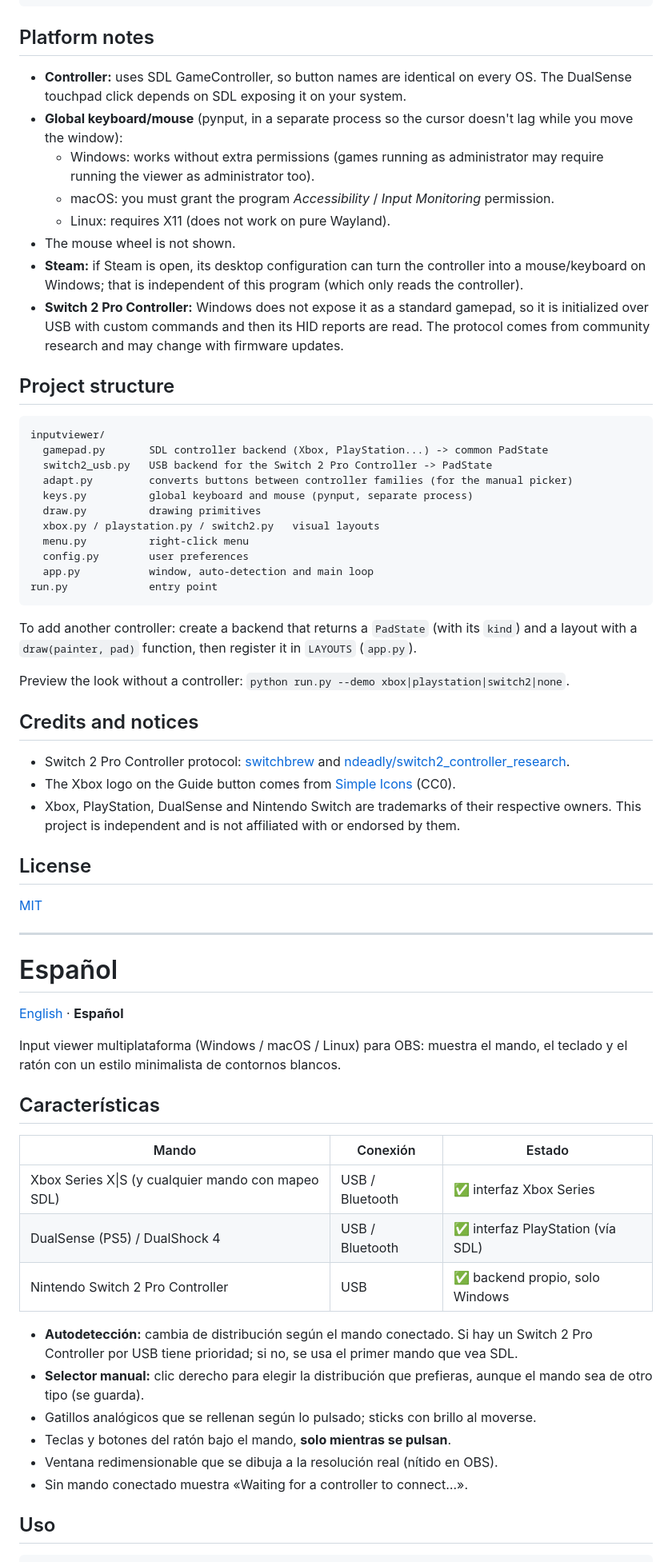
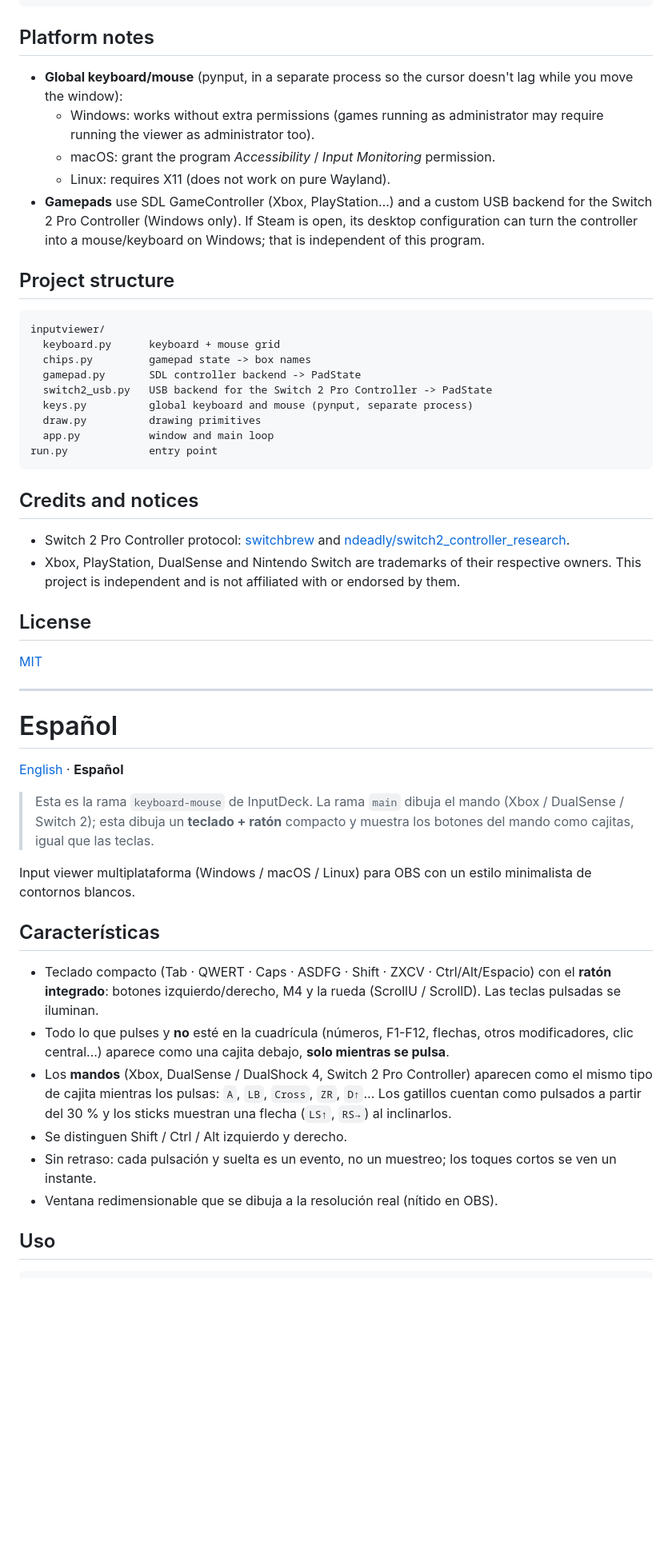
Before and after one commit to Diegoutfv/inputdeck, a Markdown page: README.md, the part around one of its changes. Shown at 80% size. GitHub-like rendering; blank space fills up the shorter version.

````diff
--- a/README.md
+++ b/README.md
@@ -62,48 +45,35 @@ pyinstaller --noconfirm --onefile --windowed --name InputDeck --collect-all libu
 
 ## Platform notes
 
-- **Controller:** uses SDL GameController, so button names are identical on every OS. The
-  DualSense touchpad click depends on SDL exposing it on your system.
 - **Global keyboard/mouse** (pynput, in a separate process so the cursor doesn't lag while you
   move the window):
   - Windows: works without extra permissions (games running as administrator may require running
     the viewer as administrator too).
-  - macOS: you must grant the program *Accessibility* / *Input Monitoring* permission.
+  - macOS: grant the program *Accessibility* / *Input Monitoring* permission.
   - Linux: requires X11 (does not work on pure Wayland).
-- The mouse wheel is not shown.
-- **Steam:** if Steam is open, its desktop configuration can turn the controller into a
-  mouse/keyboard on Windows; that is independent of this program (which only reads the controller).
-- **Switch 2 Pro Controller:** Windows does not expose it as a standard gamepad, so it is
-  initialized over USB with custom commands and then its HID reports are read. The protocol comes
-  from community research and may change with firmware updates.
+- **Gamepads** use SDL GameController (Xbox, PlayStation…) and a custom USB backend for the
+  Switch 2 Pro Controller (Windows only). If Steam is open, its desktop configuration can turn the
+  controller into a mouse/keyboard on Windows; that is independent of this program.
 
 ## Project structure
 
 ```
 inputviewer/
-  gamepad.py       SDL controller backend (Xbox, PlayStation...) -> common PadState
+  keyboard.py      keyboard + mouse grid
+  chips.py         gamepad state -> box names
+  gamepad.py       SDL controller backend -> PadState
   switch2_usb.py   USB backend for the Switch 2 Pro Controller -> PadState
-  adapt.py         converts buttons between controller families (for the manual picker)
   keys.py          global keyboard and mouse (pynput, separate process)
   draw.py          drawing primitives
-  xbox.py / playstation.py / switch2.py   visual layouts
-  menu.py          right-click menu
-  config.py        user preferences
-  app.py           window, auto-detection and main loop
+  app.py           window and main loop
 run.py             entry point
 ```
-
-To add another controller: create a backend that returns a `PadState` (with its `kind`) and a
-layout with a `draw(painter, pad)` function, then register it in `LAYOUTS` (`app.py`).
-
-Preview the look without a controller: `python run.py --demo xbox|playstation|switch2|none`.
 
 ## Credits and notices
 
 - Switch 2 Pro Controller protocol:
   [switchbrew](https://switchbrew.org/wiki/Switch_2:_Pro_Controller) and
   [ndeadly/switch2_controller_research](https://github.com/ndeadly/switch2_controller_research).
-- The Xbox logo on the Guide button comes from [Simple Icons](https://simpleicons.org/) (CC0).
 - Xbox, PlayStation, DualSense and Nintendo Switch are trademarks of their respective owners. This
   project is independent and is not affiliated with or endorsed by them.
 
@@ -119,23 +89,25 @@ Preview the look without a controller: `python run.py --demo xbox|playstation|sw
 
-Input viewer multiplataforma (Windows / macOS / Linux) para OBS: muestra el mando, el teclado y
-el ratón con un estilo minimalista de contornos blancos.
+> Esta es la rama `keyboard-mouse` de InputDeck. La rama `main` dibuja el mando (Xbox / DualSense /
+> Switch 2); esta dibuja un **teclado + ratón** compacto y muestra los botones del mando como
+> cajitas, igual que las teclas.
+
+Input viewer multiplataforma (Windows / macOS / Linux) para OBS con un estilo minimalista de
+contornos blancos.
 
 ## Características
 
-| Mando | Conexión | Estado |
-|---|---|---|
-| Xbox Series X\|S (y cualquier mando con mapeo SDL) | USB / Bluetooth | ✅ interfaz Xbox Series |
-| DualSense (PS5) / DualShock 4 | USB / Bluetooth | ✅ interfaz PlayStation (vía SDL) |
-| Nintendo Switch 2 Pro Controller | USB | ✅ backend propio, solo Windows |
-
-- **Autodetección:** cambia de distribución según el mando conectado. Si hay un Switch 2 Pro
-  Controller por USB tiene prioridad; si no, se usa el primer mando que vea SDL.
-- **Selector manual:** clic derecho para elegir la distribución que prefieras, aunque el mando
-  sea de otro tipo (se guarda).
-- Gatillos analógicos que se rellenan según lo pulsado; sticks con brillo al moverse.
-- Teclas y botones del ratón bajo el mando, **solo mientras se pulsan**.
+- Teclado compacto (Tab · QWERT · Caps · ASDFG · Shift · ZXCV · Ctrl/Alt/Espacio) con el **ratón
+  integrado**: botones izquierdo/derecho, M4 y la rueda (ScrollU / ScrollD). Las teclas pulsadas se
+  iluminan.
+- Todo lo que pulses y **no** esté en la cuadrícula (números, F1-F12, flechas, otros modificadores,
+  clic central…) aparece como una cajita debajo, **solo mientras se pulsa**.
+- Los **mandos** (Xbox, DualSense / DualShock 4, Switch 2 Pro Controller) aparecen como el mismo
+  tipo de cajita mientras los pulsas: `A`, `LB`, `Cross`, `ZR`, `D↑`… Los gatillos cuentan como
+  pulsados a partir del 30 % y los sticks muestran una flecha (`LS↑`, `RS→`) al inclinarlos.
+- Se distinguen Shift / Ctrl / Alt izquierdo y derecho.
+- Sin retraso: cada pulsación y suelta es un evento, no un muestreo; los toques cortos se ven un
+  instante.
 - Ventana redimensionable que se dibuja a la resolución real (nítido en OBS).
-- Sin mando conectado muestra «Waiting for a controller to connect…».
 
 ## Uso
 
````
Also changed, not shown: other parts of README.md (+26 -61 lines), docs/keyboard.png (added), docs/menu.png (deleted), docs/playstation.png (deleted), docs/switch2.png (deleted), docs/xbox.png (deleted), 11 other files.
